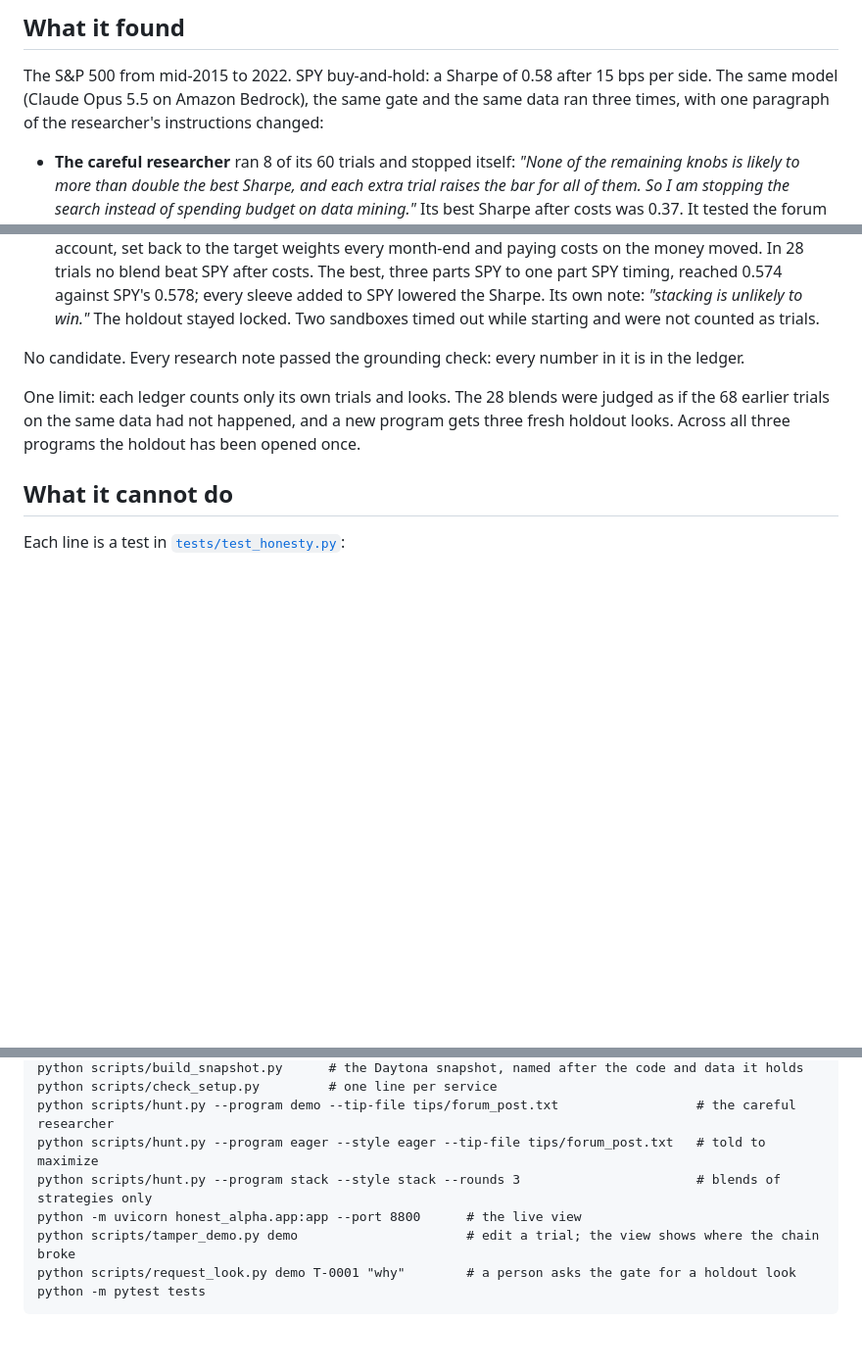
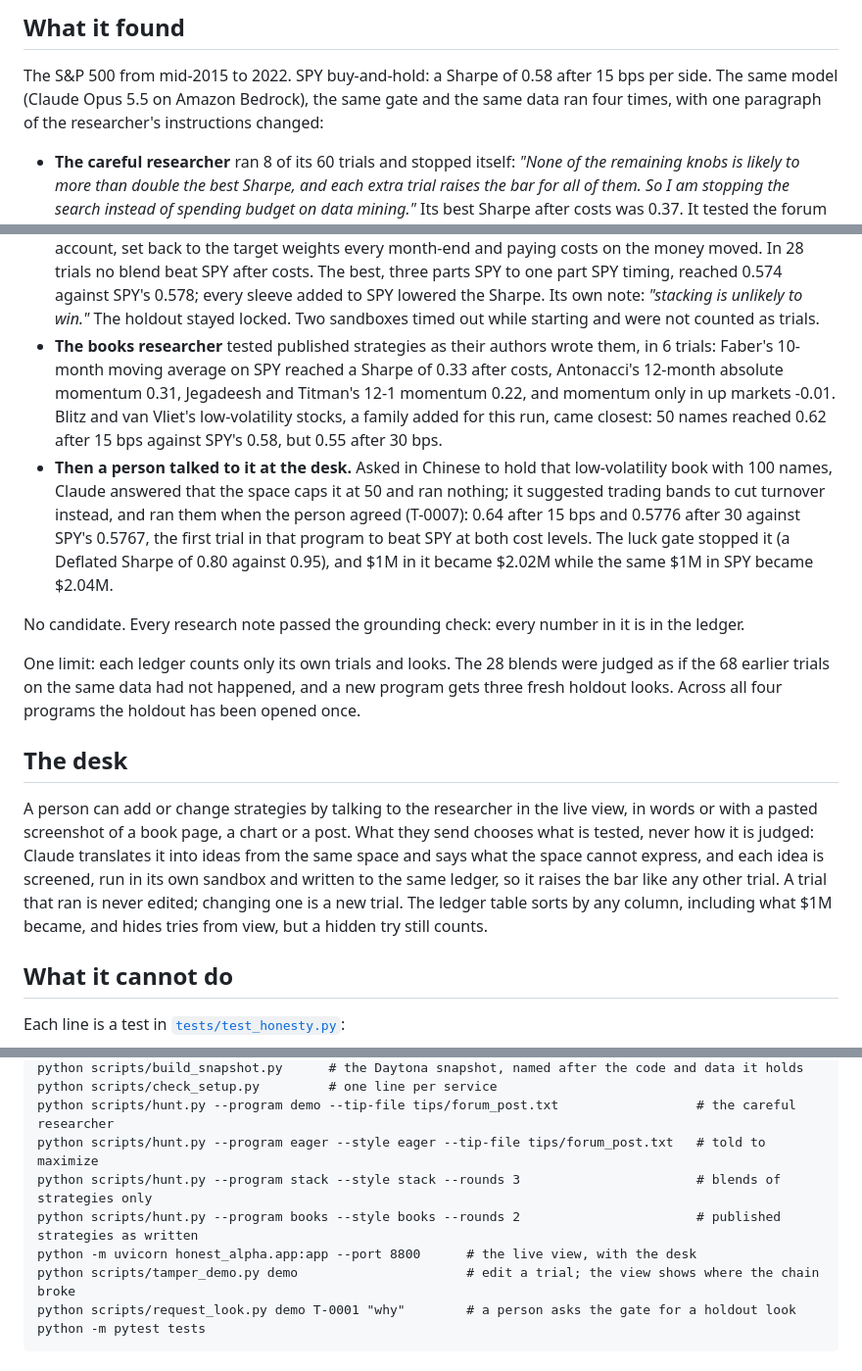
Before and after one commit to huixu11/alpha, a Markdown page: README.md, 3 parts joined by grey strips. Shown at 98% size. Rendered like a GitHub page; blank space fills up the shorter version.

Commit message:
README: the books researcher, the desk, and T-0007
Co-authored-by: Cursor <cursoragent@cursor.com>

```diff
--- a/README.md
+++ b/README.md
@@ -39,7 +39,7 @@ Honest Alpha lets the agent search freely and makes it impossible for the search
 ## What it found
 
 The S&P 500 from mid-2015 to 2022. SPY buy-and-hold: a Sharpe of 0.58 after 15 bps per side. The same model
-(Claude Opus 5.5 on Amazon Bedrock), the same gate and the same data ran three times, with one paragraph of the
+(Claude Opus 5.5 on Amazon Bedrock), the same gate and the same data ran four times, with one paragraph of the
 researcher's instructions changed:
 
 - **The careful researcher** ran 8 of its 60 trials and stopped itself: *"None of the remaining knobs is likely to
@@ -62,12 +62,31 @@ researcher's instructions changed:
   beat SPY after costs. The best, three parts SPY to one part SPY timing, reached 0.574 against SPY's 0.578; every
   sleeve added to SPY lowered the Sharpe. Its own note: *"stacking is unlikely to win."* The holdout stayed locked.
   Two sandboxes timed out while starting and were not counted as trials.
+- **The books researcher** tested published strategies as their authors wrote them, in 6 trials: Faber's 10-month
+  moving average on SPY reached a Sharpe of 0.33 after costs, Antonacci's 12-month absolute momentum 0.31,
+  Jegadeesh and Titman's 12-1 momentum 0.22, and momentum only in up markets -0.01. Blitz and van Vliet's
+  low-volatility stocks, a family added for this run, came closest: 50 names reached 0.62 after 15 bps against
+  SPY's 0.58, but 0.55 after 30 bps.
+- **Then a person talked to it at the desk.** Asked in Chinese to hold that low-volatility book with 100 names,
+  Claude answered that the space caps it at 50 and ran nothing; it suggested trading bands to cut turnover instead,
+  and ran them when the person agreed (T-0007): 0.64 after 15 bps and 0.5776 after 30 against SPY's 0.5767, the
+  first trial in that program to beat SPY at both cost levels. The luck gate stopped it (a Deflated Sharpe of 0.80
+  against 0.95), and $1M in it became $2.02M while the same $1M in SPY became $2.04M.
 
 No candidate. Every research note passed the grounding check: every number in it is in the ledger.
 
 One limit: each ledger counts only its own trials and looks. The 28 blends were judged as if the 68 earlier trials
-on the same data had not happened, and a new program gets three fresh holdout looks. Across all three programs the
+on the same data had not happened, and a new program gets three fresh holdout looks. Across all four programs the
 holdout has been opened once.
+
+## The desk
+
+A person can add or change strategies by talking to the researcher in the live view, in words or with a pasted
+screenshot of a book page, a chart or a post. What they send chooses what is tested, never how it is judged: Claude
+translates it into ideas from the same space and says what the space cannot express, and each idea is screened, run
+in its own sandbox and written to the same ledger, so it raises the bar like any other trial. A trial that ran is
+never edited; changing one is a new trial. The ledger table sorts by any column, including what $1M became, and
+hides tries from view, but a hidden try still counts.
 
 ## What it cannot do
 
@@ -99,7 +118,8 @@ python scripts/check_setup.py         # one line per service
 python scripts/hunt.py --program demo --tip-file tips/forum_post.txt                  # the careful researcher
 python scripts/hunt.py --program eager --style eager --tip-file tips/forum_post.txt   # told to maximize
 python scripts/hunt.py --program stack --style stack --rounds 3                       # blends of strategies only
-python -m uvicorn honest_alpha.app:app --port 8800      # the live view
+python scripts/hunt.py --program books --style books --rounds 2                       # published strategies as written
+python -m uvicorn honest_alpha.app:app --port 8800      # the live view, with the desk
 python scripts/tamper_demo.py demo                      # edit a trial; the view shows where the chain broke
 python scripts/request_look.py demo T-0001 "why"        # a person asks the gate for a holdout look
 python -m pytest tests
```
